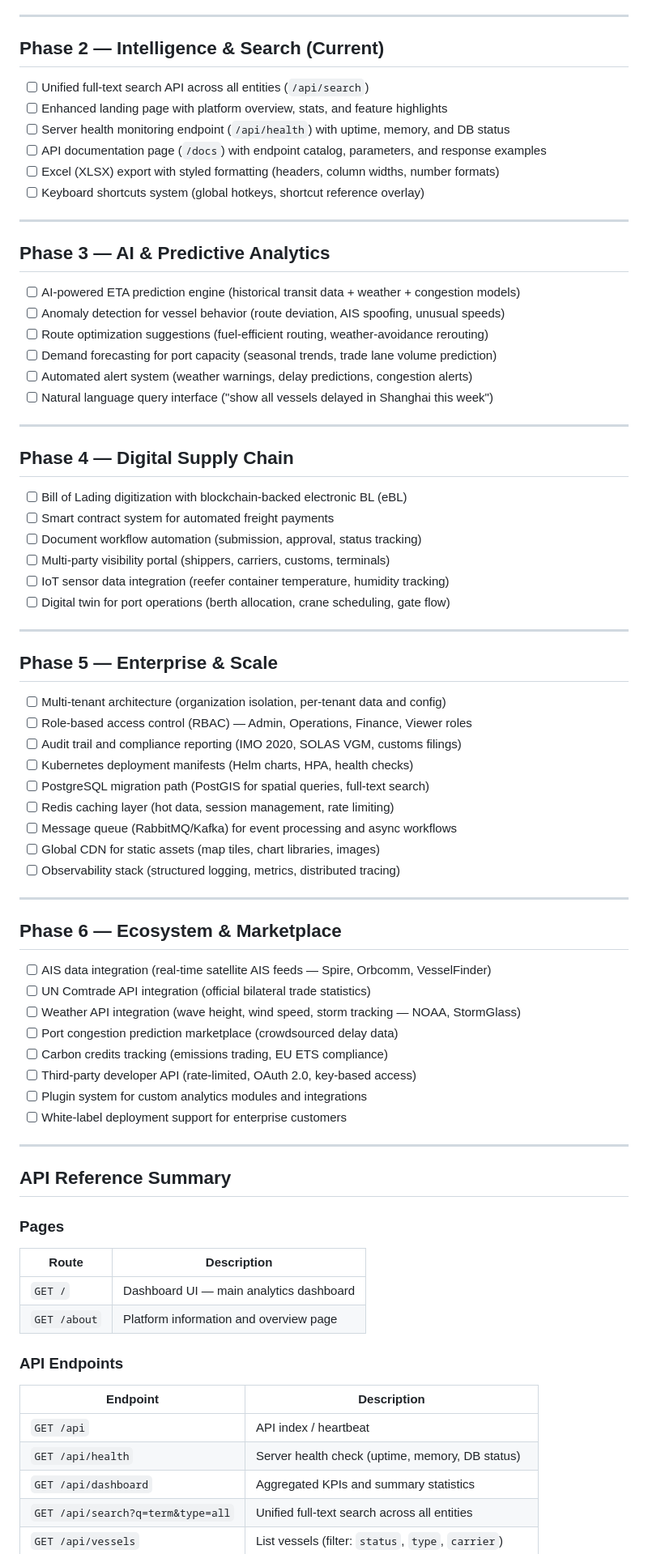
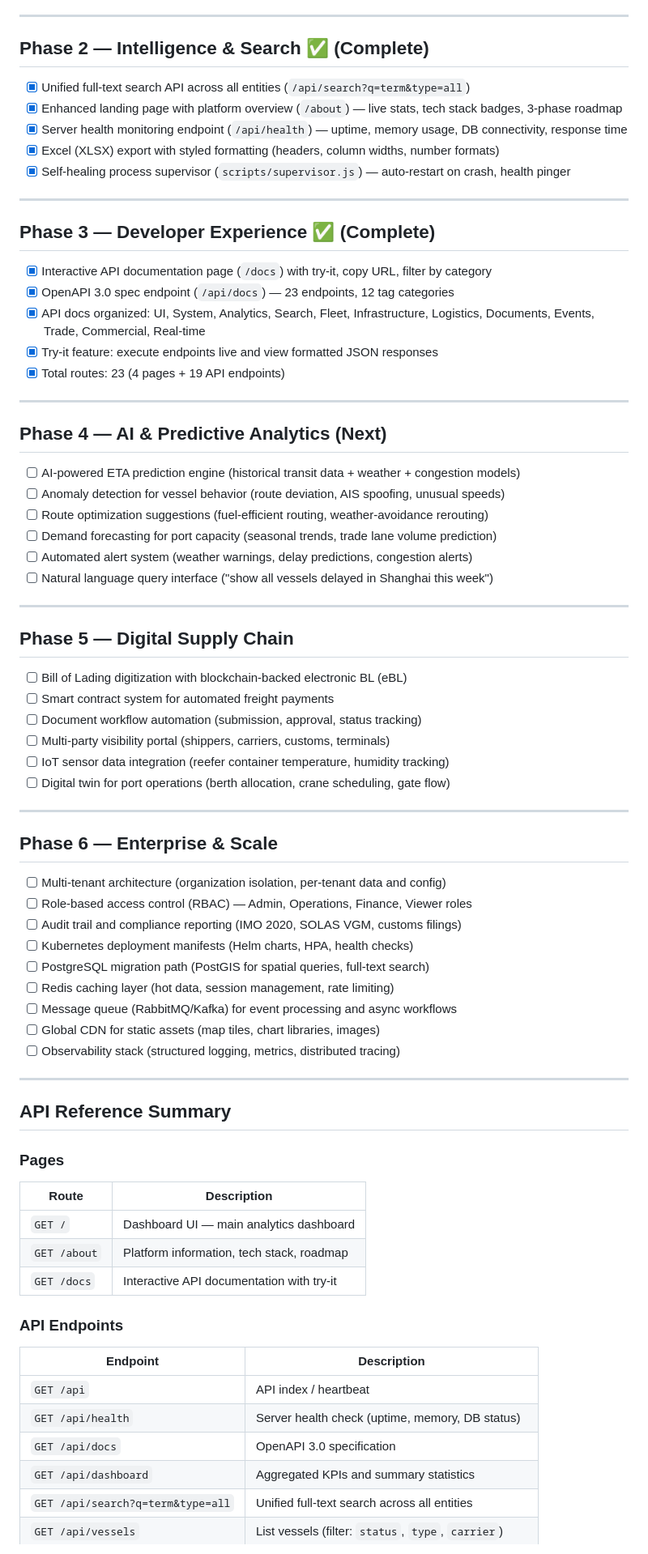
Before and after one commit to testdemoqwenai2025-creator/Maritime-FreightServices, a Markdown page: SKILLS.md, the part around one of its changes. Shown at 81% size. Drawn GitHub-style.

Commit message:
docs: update SKILLS.md — Phase 2 & 3 complete, 7-phase roadmap
- Phase 2 (Intelligence & Search) marked complete
- Phase 3 (Developer Experience) marked complete
- Renumbered remaining phases 4-7
- Added /docs and /api/docs to API reference
- Updated platform overview with 23 routes, supervisor, API docs
- Total: 3 phases complete, 4 phases planned

```diff
--- a/SKILLS.md
+++ b/SKILLS.md
@@ -32,18 +33,27 @@ Next.js 16 full-stack maritime analytics platform with 13 Prisma models, 18+ API
 
 ---
 
-## Phase 2 — Intelligence & Search (Current)
+## Phase 2 — Intelligence & Search ✅ (Complete)
 
-- [ ] Unified full-text search API across all entities (`/api/search`)
-- [ ] Enhanced landing page with platform overview, stats, and feature highlights
-- [ ] Server health monitoring endpoint (`/api/health`) with uptime, memory, and DB status
-- [ ] API documentation page (`/docs`) with endpoint catalog, parameters, and response examples
-- [ ] Excel (XLSX) export with styled formatting (headers, column widths, number formats)
-- [ ] Keyboard shortcuts system (global hotkeys, shortcut reference overlay)
+- [x] Unified full-text search API across all entities (`/api/search?q=term&type=all`)
+- [x] Enhanced landing page with platform overview (`/about`) — live stats, tech stack badges, 3-phase roadmap
+- [x] Server health monitoring endpoint (`/api/health`) — uptime, memory usage, DB connectivity, response time
+- [x] Excel (XLSX) export with styled formatting (headers, column widths, number formats)
+- [x] Self-healing process supervisor (`scripts/supervisor.js`) — auto-restart on crash, health pinger
 
 ---
 
-## Phase 3 — AI & Predictive Analytics
+## Phase 3 — Developer Experience ✅ (Complete)
+
+- [x] Interactive API documentation page (`/docs`) with try-it, copy URL, filter by category
+- [x] OpenAPI 3.0 spec endpoint (`/api/docs`) — 23 endpoints, 12 tag categories
+- [x] API docs organized: UI, System, Analytics, Search, Fleet, Infrastructure, Logistics, Documents, Events, Trade, Commercial, Real-time
+- [x] Try-it feature: execute endpoints live and view formatted JSON responses
+- [x] Total routes: 23 (4 pages + 19 API endpoints)
+
+---
+
+## Phase 4 — AI & Predictive Analytics (Next)
 
 - [ ] AI-powered ETA prediction engine (historical transit data + weather + congestion models)
 - [ ] Anomaly detection for vessel behavior (route deviation, AIS spoofing, unusual speeds)
@@ -54,7 +64,7 @@ Next.js 16 full-stack maritime analytics platform with 13 Prisma models, 18+ API
 
 ---
 
-## Phase 4 — Digital Supply Chain
+## Phase 5 — Digital Supply Chain
 
 - [ ] Bill of Lading digitization with blockchain-backed electronic BL (eBL)
 - [ ] Smart contract system for automated freight payments
@@ -65,7 +75,7 @@ Next.js 16 full-stack maritime analytics platform with 13 Prisma models, 18+ API
 
 ---
 
-## Phase 5 — Enterprise & Scale
+## Phase 6 — Enterprise & Scale
 
 - [ ] Multi-tenant architecture (organization isolation, per-tenant data and config)
 - [ ] Role-based access control (RBAC) — Admin, Operations, Finance, Viewer roles
@@ -79,19 +89,6 @@ Next.js 16 full-stack maritime analytics platform with 13 Prisma models, 18+ API
 
 ---
 
-## Phase 6 — Ecosystem & Marketplace
-
-- [ ] AIS data integration (real-time satellite AIS feeds — Spire, Orbcomm, VesselFinder)
-- [ ] UN Comtrade API integration (official bilateral trade statistics)
-- [ ] Weather API integration (wave height, wind speed, storm tracking — NOAA, StormGlass)
-- [ ] Port congestion prediction marketplace (crowdsourced delay data)
-- [ ] Carbon credits tracking (emissions trading, EU ETS compliance)
-- [ ] Third-party developer API (rate-limited, OAuth 2.0, key-based access)
-- [ ] Plugin system for custom analytics modules and integrations
-- [ ] White-label deployment support for enterprise customers
-
----
-
 ## API Reference Summary
 
 ### Pages
@@ -99,7 +96,8 @@ Next.js 16 full-stack maritime analytics platform with 13 Prisma models, 18+ API
 | Route | Description |
 |-------|-------------|
 | `GET /` | Dashboard UI — main analytics dashboard |
-| `GET /about` | Platform information and overview page |
+| `GET /about` | Platform information, tech stack, roadmap |
+| `GET /docs` | Interactive API documentation with try-it |
 
 ### API Endpoints
 
@@ -107,6 +105,7 @@ Next.js 16 full-stack maritime analytics platform with 13 Prisma models, 18+ API
 |----------|-------------|
 | `GET /api` | API index / heartbeat |
 | `GET /api/health` | Server health check (uptime, memory, DB status) |
+| `GET /api/docs` | OpenAPI 3.0 specification |
 | `GET /api/dashboard` | Aggregated KPIs and summary statistics |
 | `GET /api/search?q=term&type=all` | Unified full-text search across all entities |
 | `GET /api/vessels` | List vessels (filter: `status`, `type`, `carrier`) |
```
Also changed, not shown: other parts of SKILLS.md (+16 -2 lines).
